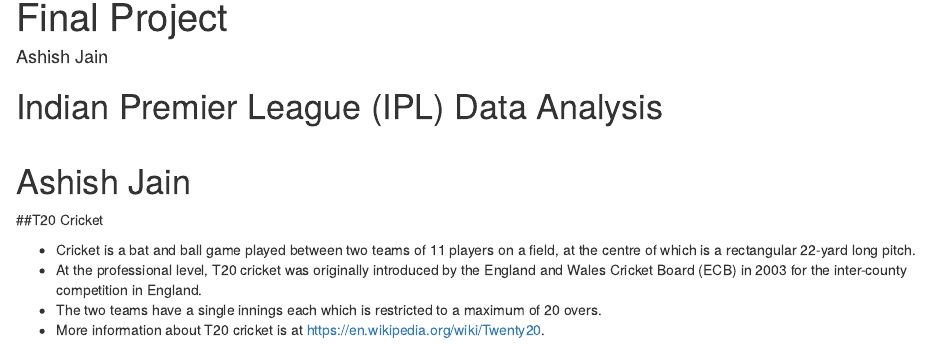
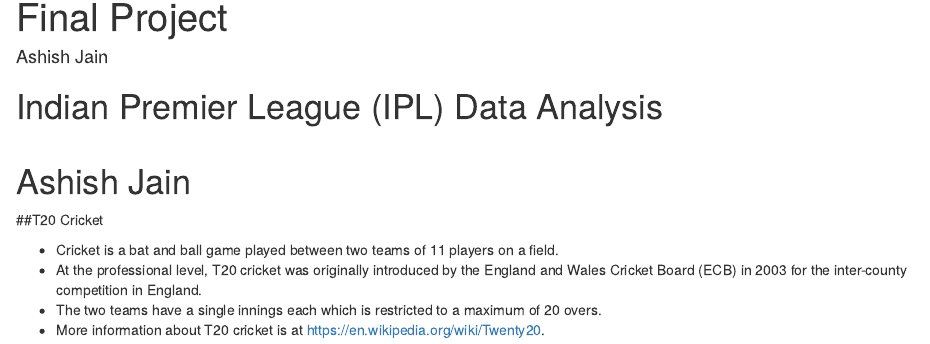
Before and after one commit to ashishjain1988/STAT585-FinalProject, an R Markdown document (presentation.Rmd): the page in a window 1100 px wide, from its top. Rendered offline with R 4.5, knitr and Pandoc, with nearby package versions; drawn as R Markdown's standard HTML page in place of the format the file asks for; some code elsewhere in the file could not run offline.

Commit message:
Updated project Presentation

```diff
--- a/presentation.Rmd
+++ b/presentation.Rmd
@@ -18,7 +18,7 @@
 ##T20 Cricket
 <div class="double">
 <p class="double-flow">
-* Cricket is a bat and ball game played between two teams of 11 players on a field, at the centre of which is a rectangular 22-yard long pitch.
+* Cricket is a bat and ball game played between two teams of 11 players on a field.
 * At the professional level, T20 cricket was originally introduced by the England and Wales Cricket Board (ECB) in 2003 for the inter-county competition in England.
 * The two teams have a single innings each which is restricted to a maximum of 20 overs.
 * More information about T20 cricket is at [https://en.wikipedia.org/wiki/Twenty20](https://en.wikipedia.org/wiki/Twenty20).
```
